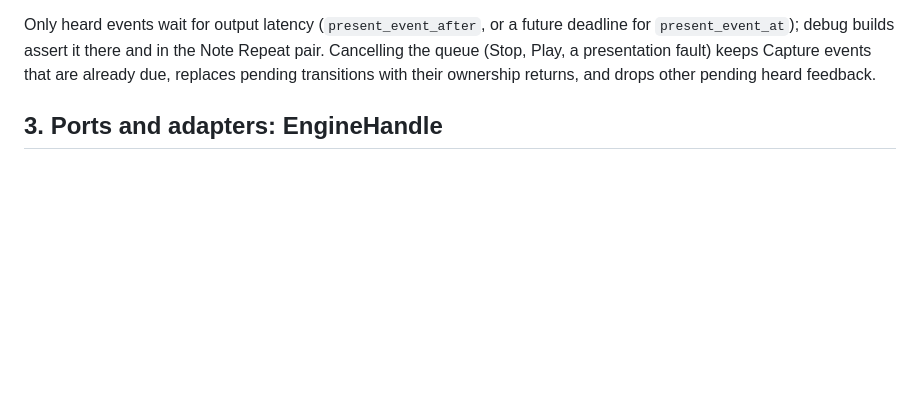
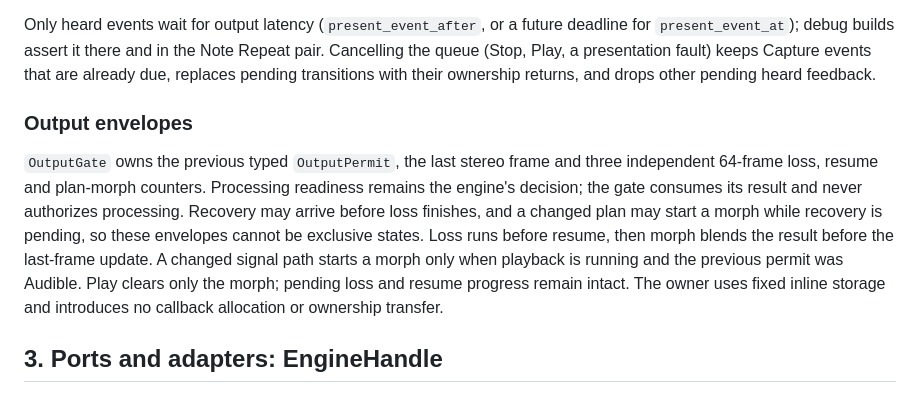
Before and after one commit to alexanderwanyoike/vibez, a Markdown page: docs/PATTERNS.md, the part around the change. Rendered like a GitHub page; blank space fills up the shorter version.

Commit message:
docs(engine): record output envelope ownership contract

```diff
--- a/docs/PATTERNS.md
+++ b/docs/PATTERNS.md
@@ -78,6 +78,19 @@ deadline for `present_event_at`); debug builds assert it there and in the Note
 Repeat pair. Cancelling the queue (Stop, Play, a presentation fault) keeps
 Capture events that are already due, replaces pending transitions with their
 ownership returns, and drops other pending heard feedback.
+
+### Output envelopes
+
+`OutputGate` owns the previous typed `OutputPermit`, the last stereo frame and
+three independent 64-frame loss, resume and plan-morph counters. Processing
+readiness remains the engine's decision; the gate consumes its result and never
+authorizes processing. Recovery may arrive before loss finishes, and a changed
+plan may start a morph while recovery is pending, so these envelopes cannot be
+exclusive states. Loss runs before resume, then morph blends the result before
+the last-frame update. A changed signal path starts a morph only when playback
+is running and the previous permit was Audible. Play clears only the morph;
+pending loss and resume progress remain intact. The owner uses fixed inline
+storage and introduces no callback allocation or ownership transfer.
 
 ## 3. Ports and adapters: EngineHandle
 
```
